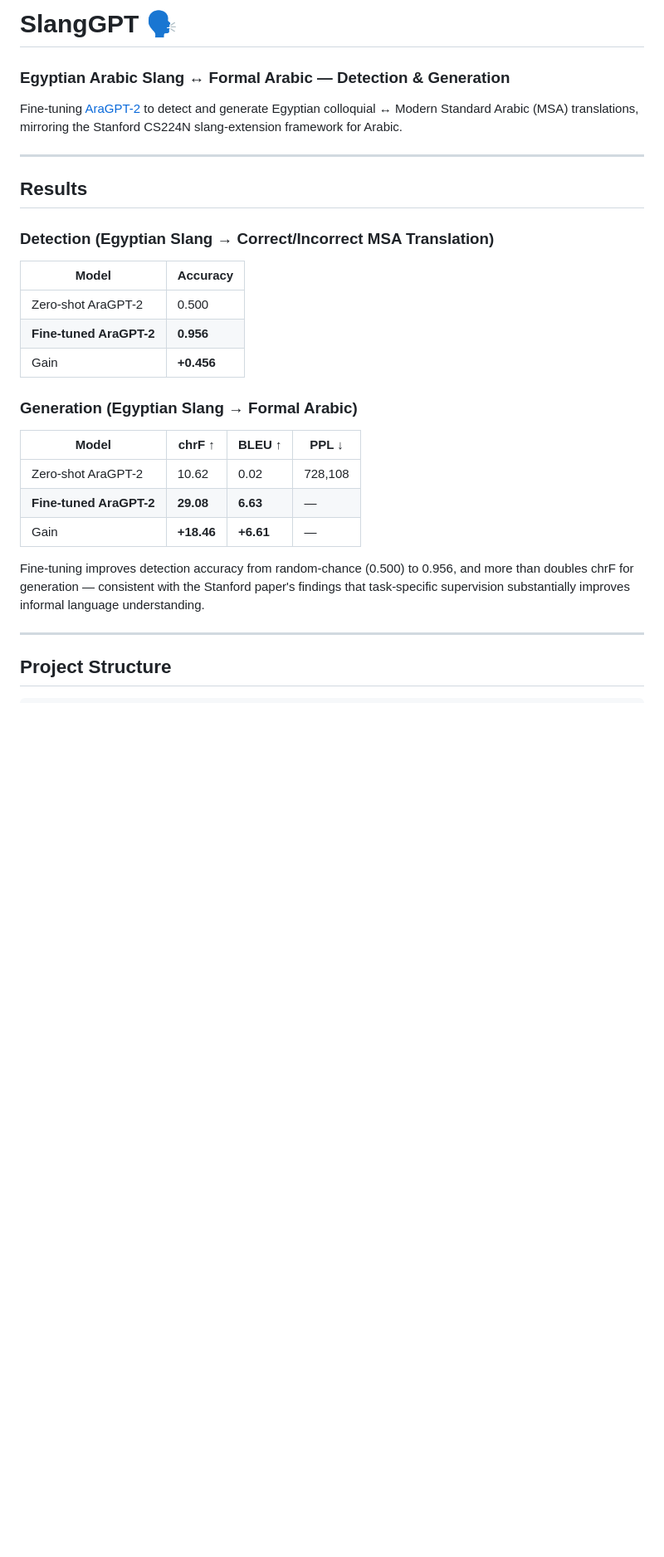
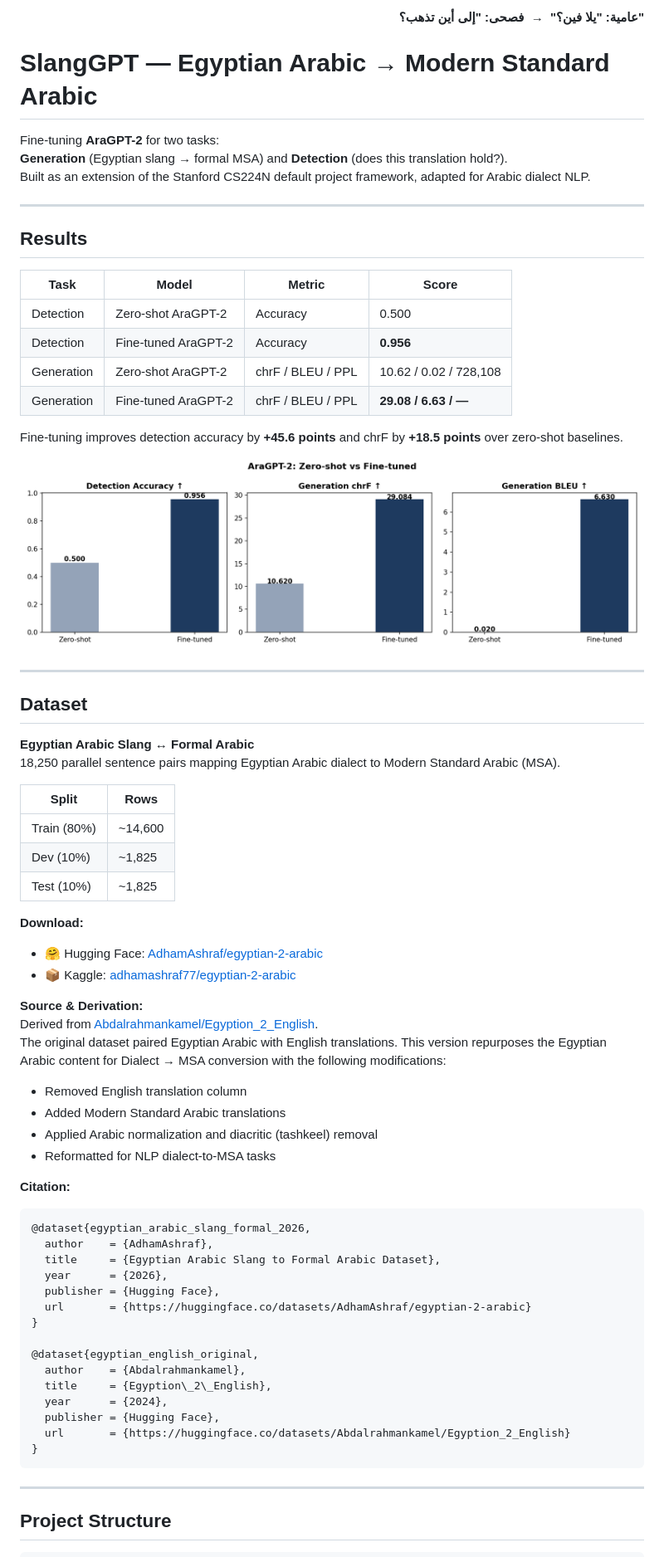
Before and after one commit to adhamashraf7788/SlangGPT, a Markdown page: README.md, the part around one of its changes. Shown at 83% size. Drawn GitHub-style; blank space fills up the shorter version.

Commit message:
added readme file with all the project details and citations

````diff
--- a/README.md
+++ b/README.md
@@ -1,33 +1,72 @@
-# SlangGPT 🗣️
-### Egyptian Arabic Slang ↔ Formal Arabic — Detection & Generation
+<p align="right" dir="rtl">
+  <strong>عامية: "يلا فين؟" &nbsp;→&nbsp; فصحى: "إلى أين تذهب؟"</strong>
+</p>
 
-Fine-tuning [AraGPT-2](https://huggingface.co/aubmindlab/aragpt2-base) to detect and generate
-Egyptian colloquial ↔ Modern Standard Arabic (MSA) translations,
-mirroring the Stanford CS224N slang-extension framework for Arabic.
+# SlangGPT — Egyptian Arabic → Modern Standard Arabic
+
+Fine-tuning **AraGPT-2** for two tasks:
+**Generation** (Egyptian slang → formal MSA) and **Detection** (does this translation hold?).
+Built as an extension of the Stanford CS224N default project framework, adapted for Arabic dialect NLP.
 
 ---
 
 ## Results
 
-### Detection (Egyptian Slang → Correct/Incorrect MSA Translation)
+| Task | Model | Metric | Score |
+|---|---|---|---|
+| Detection | Zero-shot AraGPT-2 | Accuracy | 0.500 |
+| Detection | Fine-tuned AraGPT-2 | Accuracy | **0.956** |
+| Generation | Zero-shot AraGPT-2 | chrF / BLEU / PPL | 10.62 / 0.02 / 728,108 |
+| Generation | Fine-tuned AraGPT-2 | chrF / BLEU / PPL | **29.08 / 6.63 / —** |
 
-| Model | Accuracy |
+Fine-tuning improves detection accuracy by **+45.6 points** and chrF by **+18.5 points** over zero-shot baselines.
+
+![Results comparison](evaluation/plots/full_comparison.png)
+
+---
+
+## Dataset
+
+**Egyptian Arabic Slang ↔ Formal Arabic**
+18,250 parallel sentence pairs mapping Egyptian Arabic dialect to Modern Standard Arabic (MSA).
+
+| Split | Rows |
 |---|---|
-| Zero-shot AraGPT-2 | 0.500 |
-| **Fine-tuned AraGPT-2** | **0.956** |
-| Gain | **+0.456** |
+| Train (80%) | ~14,600 |
+| Dev (10%) | ~1,825 |
+| Test (10%) | ~1,825 |
 
-### Generation (Egyptian Slang → Formal Arabic)
+**Download:**
+- 🤗 Hugging Face: [AdhamAshraf/egyptian-2-arabic](https://huggingface.co/datasets/AdhamAshraf/egyptian-2-arabic)
+- 📦 Kaggle: [adhamashraf77/egyptian-2-arabic](https://www.kaggle.com/datasets/adhamashraf77/egyptian-2-arabic)
 
-| Model | chrF ↑ | BLEU ↑ | PPL ↓ |
-|---|---|---|---|
-| Zero-shot AraGPT-2 | 10.62 | 0.02 | 728,108 |
-| **Fine-tuned AraGPT-2** | **29.08** | **6.63** | — |
-| Gain | **+18.46** | **+6.61** | — |
+**Source & Derivation:**
+Derived from [Abdalrahmankamel/Egyption_2_English](https://huggingface.co/datasets/Abdalrahmankamel/Egyption_2_English).
+The original dataset paired Egyptian Arabic with English translations. This version repurposes the Egyptian Arabic content for Dialect → MSA conversion with the following modifications:
 
-Fine-tuning improves detection accuracy from random-chance (0.500) to 0.956,
-and more than doubles chrF for generation — consistent with the Stanford paper's
-findings that task-specific supervision substantially improves informal language understanding.
+- Removed English translation column
+- Added Modern Standard Arabic translations
+- Applied Arabic normalization and diacritic (tashkeel) removal
+- Reformatted for NLP dialect-to-MSA tasks
+
+**Citation:**
+```bibtex
+@dataset{egyptian_arabic_slang_formal_2026,
+  author    = {AdhamAshraf},
+  title     = {Egyptian Arabic Slang to Formal Arabic Dataset},
+  year      = {2026},
+  publisher = {Hugging Face},
+  url       = {https://huggingface.co/datasets/AdhamAshraf/egyptian-2-arabic}
+}
+
+@dataset{egyptian_english_original,
+  author    = {Abdalrahmankamel},
+  title     = {Egyption\_2\_English},
+  year      = {2024},
+  publisher = {Hugging Face},
+  url       = {https://huggingface.co/datasets/Abdalrahmankamel/Egyption_2_English}
+}
+```
 
 ---
 
````
Also changed, not shown: other parts of README.md (+85 -185 lines).
